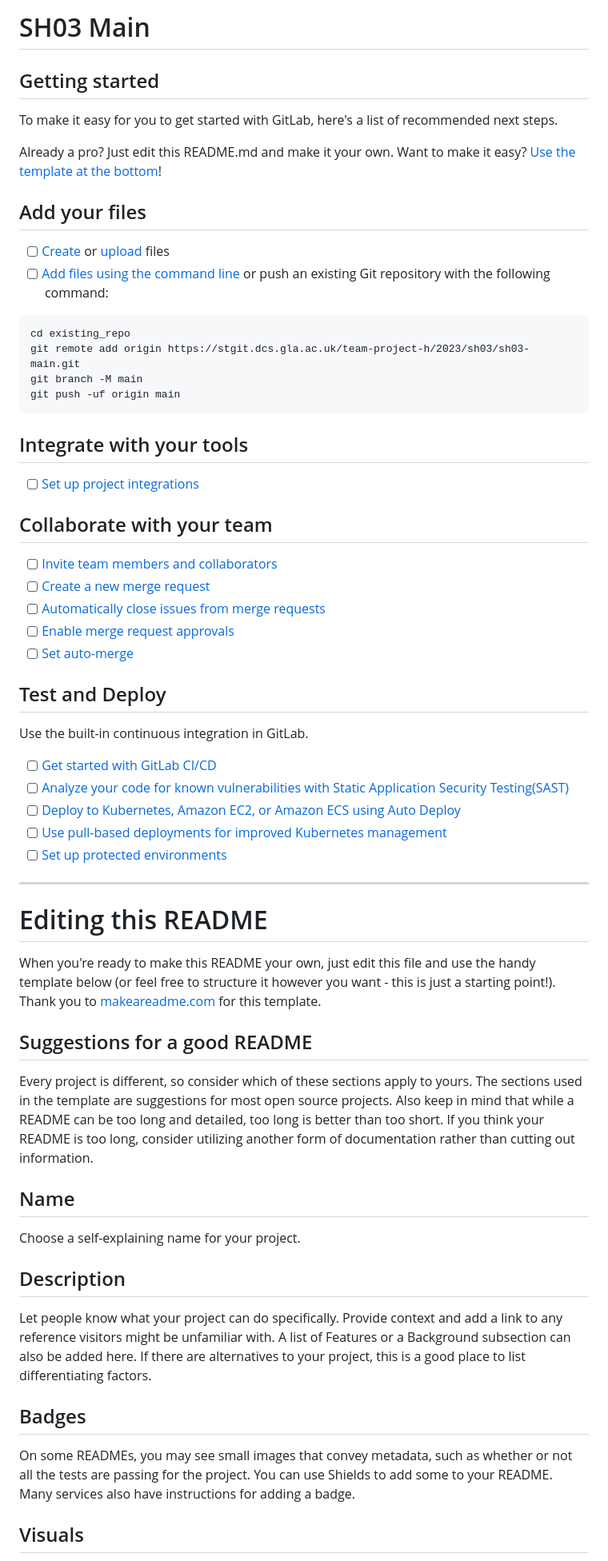
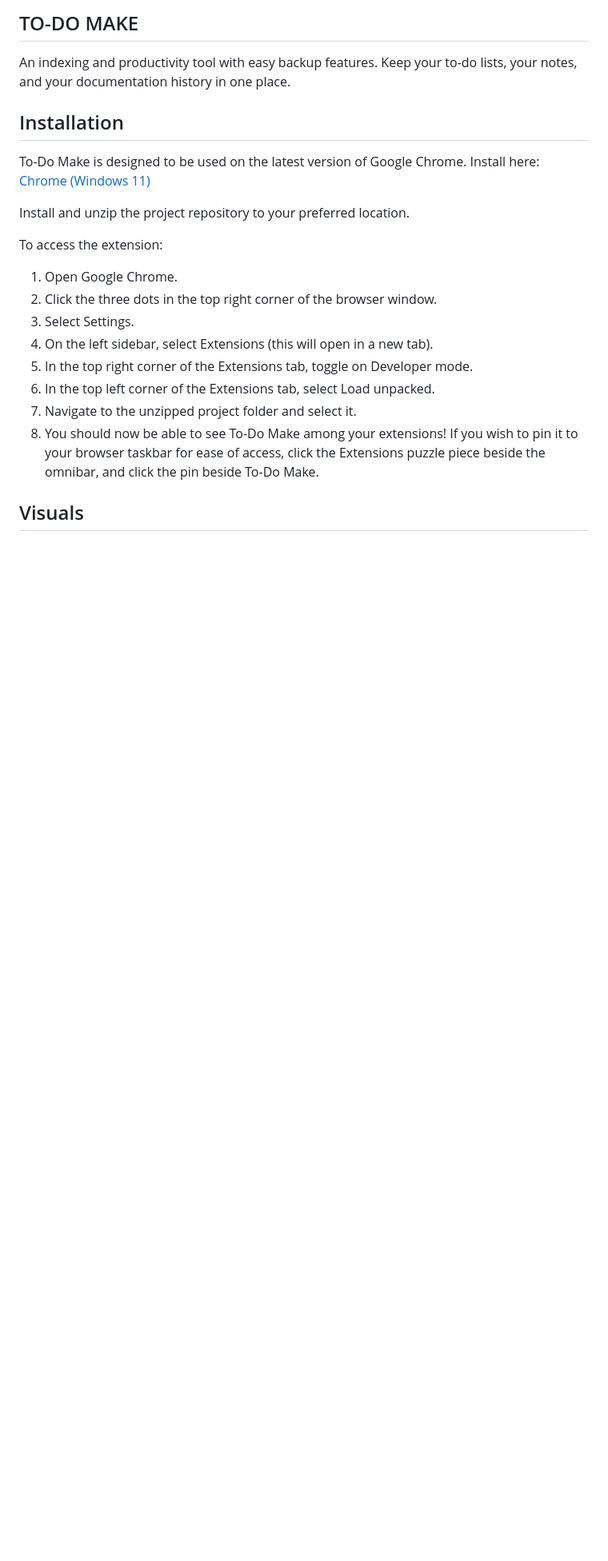
Before and after one commit to HawkExtensionTeam/Hawk, a Markdown page: README.md, the part around the change printed below. Shown: that part at 80% size. Drawn GitHub-style; blank space fills up the shorter version.

Commit message:
Update README.md -- basic installation instructions

````diff
--- a/README.md
+++ b/README.md
@@ -1,64 +1,21 @@
-# SH03 Main
+## TO-DO MAKE
+An indexing and productivity tool with easy backup features. Keep your to-do lists, your notes, and your documentation history in one place.
 
+## Installation
+To-Do Make is designed to be used on the latest version of Google Chrome. Install here: <a href="https://www.google.com/intl/en_uk/chrome/">Chrome (Windows 11)</a>
 
+Install and unzip the project repository to your preferred location.
 
-## Getting started
+To access the extension:
+1. Open Google Chrome.
+2. Click the three dots in the top right corner of the browser window.
+3. Select Settings.
+4. On the left sidebar, select Extensions (this will open in a new tab).
+5. In the top right corner of the Extensions tab, toggle on Developer mode.
+6. In the top left corner of the Extensions tab, select Load unpacked.
+7. Navigate to the unzipped project folder and select it.
+8. You should now be able to see To-Do Make among your extensions! If you wish to pin it to your browser taskbar for ease of access, click the Extensions puzzle piece beside the omnibar, and click the pin beside To-Do Make.
 
-To make it easy for you to get started with GitLab, here's a list of recommended next steps.
-
-Already a pro? Just edit this README.md and make it your own. Want to make it easy? [Use the template at the bottom](#editing-this-readme)!
-
-## Add your files
-
-- [ ] [Create](https://docs.gitlab.com/ee/user/project/repository/web_editor.html#create-a-file) or [upload](https://docs.gitlab.com/ee/user/project/repository/web_editor.html#upload-a-file) files
-- [ ] [Add files using the command line](https://docs.gitlab.com/ee/gitlab-basics/add-file.html#add-a-file-using-the-command-line) or push an existing Git repository with the following command:
-
-```
-cd existing_repo
-git remote add origin https://stgit.dcs.gla.ac.uk/team-project-h/2023/sh03/sh03-main.git
-git branch -M main
-git push -uf origin main
-```
-
-## Integrate with your tools
-
-- [ ] [Set up project integrations](https://stgit.dcs.gla.ac.uk/team-project-h/2023/sh03/sh03-main/-/settings/integrations)
-
-## Collaborate with your team
-
-- [ ] [Invite team members and collaborators](https://docs.gitlab.com/ee/user/project/members/)
-- [ ] [Create a new merge request](https://docs.gitlab.com/ee/user/project/merge_requests/creating_merge_requests.html)
-- [ ] [Automatically close issues from merge requests](https://docs.gitlab.com/ee/user/project/issues/managing_issues.html#closing-issues-automatically)
-- [ ] [Enable merge request approvals](https://docs.gitlab.com/ee/user/project/merge_requests/approvals/)
-- [ ] [Set auto-merge](https://docs.gitlab.com/ee/user/project/merge_requests/merge_when_pipeline_succeeds.html)
-
-## Test and Deploy
-
-Use the built-in continuous integration in GitLab.
-
-- [ ] [Get started with GitLab CI/CD](https://docs.gitlab.com/ee/ci/quick_start/index.html)
-- [ ] [Analyze your code for known vulnerabilities with Static Application Security Testing(SAST)](https://docs.gitlab.com/ee/user/application_security/sast/)
-- [ ] [Deploy to Kubernetes, Amazon EC2, or Amazon ECS using Auto Deploy](https://docs.gitlab.com/ee/topics/autodevops/requirements.html)
-- [ ] [Use pull-based deployments for improved Kubernetes management](https://docs.gitlab.com/ee/user/clusters/agent/)
-- [ ] [Set up protected environments](https://docs.gitlab.com/ee/ci/environments/protected_environments.html)
-
-***
-
-# Editing this README
-
-When you're ready to make this README your own, just edit this file and use the handy template below (or feel free to structure it however you want - this is just a starting point!). Thank you to [makeareadme.com](https://www.makeareadme.com/) for this template.
-
-## Suggestions for a good README
-Every project is different, so consider which of these sections apply to yours. The sections used in the template are suggestions for most open source projects. Also keep in mind that while a README can be too long and detailed, too long is better than too short. If you think your README is too long, consider utilizing another form of documentation rather than cutting out information.
-
-## Name
-Choose a self-explaining name for your project.
-
-## Description
-Let people know what your project can do specifically. Provide context and add a link to any reference visitors might be unfamiliar with. A list of Features or a Background subsection can also be added here. If there are alternatives to your project, this is a good place to list differentiating factors.
-
-## Badges
-On some READMEs, you may see small images that convey metadata, such as whether or not all the tests are passing for the project. You can use Shields to add some to your README. Many services also have instructions for adding a badge.
 
 ## Visuals
 Depending on what you are making, it can be a good idea to include screenshots or even a video (you'll frequently see GIFs rather than actual videos). Tools like ttygif can help, but check out Asciinema for a more sophisticated method.
````
Also changed, not shown: other parts of README.md (+0 -2 lines).
